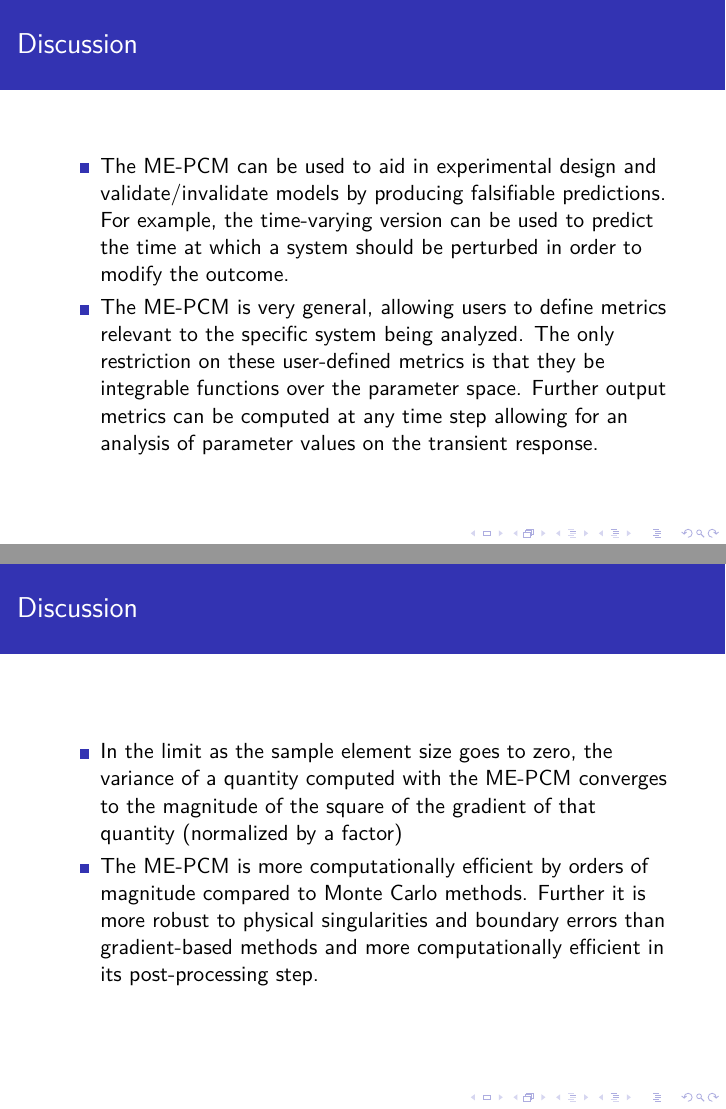
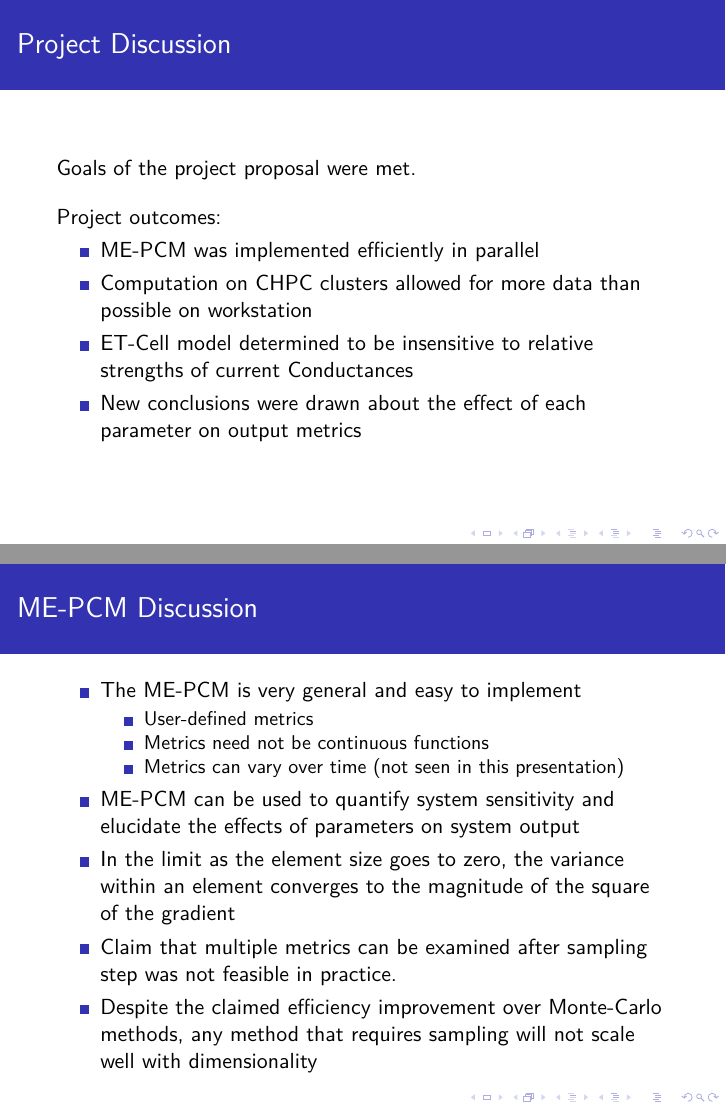
Before and after one commit to rviertel/CES-project, LaTeX slides (Presentation/Presentation.tex): pages 55 and 56 of 57 before the commit and pages 60 and 61 of 62 after it, joined at a grey line. Compiled offline with pdfLaTeX.

Commit message:
Presentation finished

```diff
--- a/Presentation/Presentation.tex
+++ b/Presentation/Presentation.tex
@@ -541,16 +578,29 @@ Average Firing Rate & 0.2089 & 0.6502 & 0.1217 & 0.0191 \\
 \section{Discussion}
 
-\begin{frame}\frametitle{Discussion}
- \begin{itemize}
-  \item The ME-PCM can be used to aid in experimental design and validate/invalidate models by producing falsifiable predictions. For example, the time-varying version can be used to predict the time at which a system should be perturbed in order to modify the outcome.
-  \item The ME-PCM is very general, allowing users to define metrics relevant to the specific system being analyzed. The only restriction on these user-defined metrics is that they be integrable functions over the parameter space. Further output metrics can be computed at any time step allowing for an analysis of parameter values on the transient response.
- \end{itemize}
+\begin{frame}\frametitle{Project Discussion}
+  Goals of the project proposal were met.\\
+  \vspace{1em}
+  Project outcomes:
+  \begin{itemize}
+    \item ME-PCM was implemented efficiently in parallel
+    \item Computation on CHPC clusters allowed for more data than possible on workstation
+    \item ET-Cell model determined to be insensitive to relative strengths of current Conductances
+    \item New conclusions were drawn about the effect of each parameter on output metrics
+  \end{itemize}
 \end{frame}
 
-\begin{frame}\frametitle{Discussion}
+\begin{frame}\frametitle{ME-PCM Discussion}
  \begin{itemize}
-  \item In the limit as the sample element size goes to zero, the variance of a quantity computed with the ME-PCM converges to the magnitude of the square of the gradient of that quantity (normalized by a factor)
-  \item The ME-PCM is more computationally efficient by orders of magnitude compared to Monte Carlo methods. Further it is more robust to physical singularities and boundary errors than gradient-based methods and more computationally efficient in its post-processing step.
+   \item The ME-PCM is very general and easy to implement
+   \begin{itemize}
+     \item User-defined metrics
+     \item Metrics need not be continuous functions
+     \item Metrics can vary over time (not seen in this presentation)
+   \end{itemize}
+   \item ME-PCM can be used to quantify system sensitivity and elucidate the effects of parameters on system output
+   \item In the limit as the element size goes to zero, the variance within an element converges to the magnitude of the square of the gradient
+   \item Claim that multiple metrics can be examined after sampling step was not feasible in practice.
+   \item Despite the claimed efficiency improvement over Monte-Carlo methods, any method that requires sampling will not scale well with dimensionality
  \end{itemize}
 \end{frame}
 
```
Also changed, not shown: Presentation/Figures/AMP.pdf, Presentation/Figures/AMPError.pdf, Presentation/Figures/AMPProjection.pdf, Presentation/Figures/AMPVariance.pdf, Presentation/Figures/AverageFiringRate.pdf, Presentation/Figures/AverageFiringRateError.pdf, Presentation/Figures/AverageFiringRateProjection.pdf, Presentation/Figures/AverageFiringRateVariance.pdf, Presentation/Figures/BKfrequency.pdf, Presentation/Figures/BurstDuration.pdf, Presentation/Figures/BurstDurationElement422.pdf (added), Presentation/Figures/BurstDurationError.pdf, Presentation/Figures/BurstDurationProjection.pdf, Presentation/Figures/BurstDurationScatter.pdf, 30 more files.
